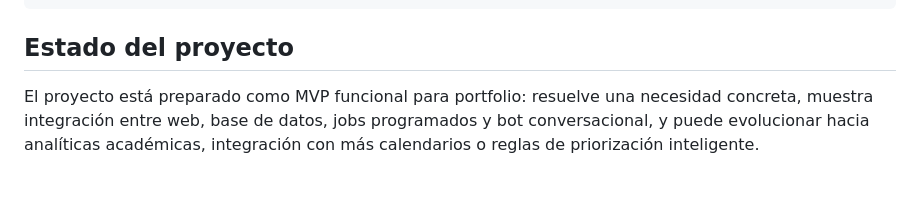
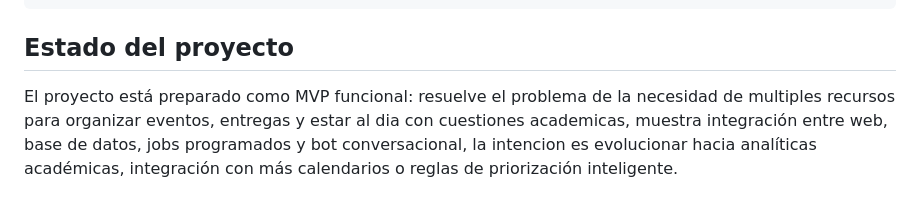
Before and after one commit to gml33/n8n-asistente-facultad, a Markdown page: README.md, the part around the change. Drawn GitHub-style.

```diff
--- a/README.md
+++ b/README.md
@@ -211,4 +211,4 @@ curl -X POST "https://api.telegram.org/bot<TOKEN_BOT_TELEGRAM>/setWebhook" \
 
 ## Estado del proyecto
 
-El proyecto está preparado como MVP funcional para portfolio: resuelve una necesidad concreta, muestra integración entre web, base de datos, jobs programados y bot conversacional, y puede evolucionar hacia analíticas académicas, integración con más calendarios o reglas de priorización inteligente.
+El proyecto está preparado como MVP funcional: resuelve el problema de la necesidad de multiples recursos para organizar eventos, entregas y estar al dia con cuestiones academicas, muestra integración entre web, base de datos, jobs programados y bot conversacional, la intencion es evolucionar hacia analíticas académicas, integración con más calendarios o reglas de priorización inteligente.
```
